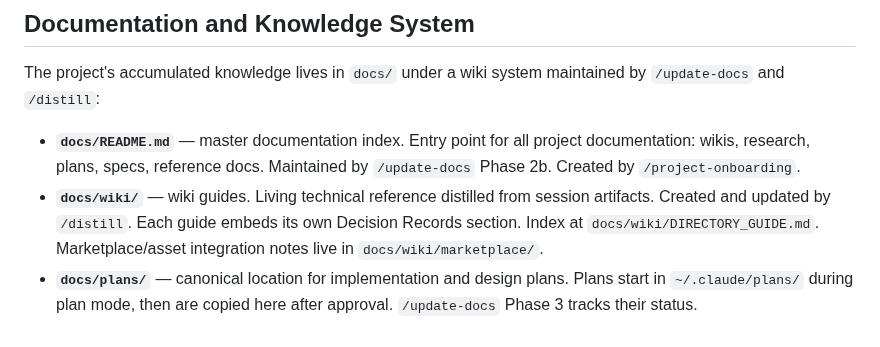
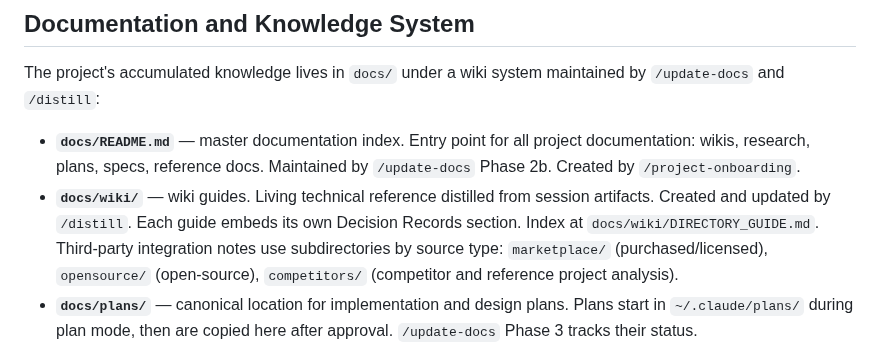
Before and after one commit to oduffy-delphi/coordinator-claude, a Markdown page: plugins/coordinator/CLAUDE.md, the part around the change. Drawn GitHub-style.

Commit message:
chore: genericise wiki subdir convention — remove source-specific language
Replaces "Marketplace/asset integration notes" with a source-type taxonomy:
marketplace/ (purchased/licensed), opensource/ (open-source), competitors/
(competitor and reference project analysis). No UE or web-dev specifics.

Co-Authored-By: Claude Sonnet 4.6 <noreply@anthropic.com>

```diff
--- a/plugins/coordinator/CLAUDE.md
+++ b/plugins/coordinator/CLAUDE.md
@@ -46,7 +46,7 @@ This is a universal principle. Every agent that does codebase research — the E
 The project's accumulated knowledge lives in `docs/` under a wiki system maintained by `/update-docs` and `/distill`:
 
 - **`docs/README.md`** — master documentation index. Entry point for all project documentation: wikis, research, plans, specs, reference docs. Maintained by `/update-docs` Phase 2b. Created by `/project-onboarding`.
-- **`docs/wiki/`** — wiki guides. Living technical reference distilled from session artifacts. Created and updated by `/distill`. Each guide embeds its own Decision Records section. Index at `docs/wiki/DIRECTORY_GUIDE.md`. Marketplace/asset integration notes live in `docs/wiki/marketplace/`.
+- **`docs/wiki/`** — wiki guides. Living technical reference distilled from session artifacts. Created and updated by `/distill`. Each guide embeds its own Decision Records section. Index at `docs/wiki/DIRECTORY_GUIDE.md`. Third-party integration notes use subdirectories by source type: `marketplace/` (purchased/licensed), `opensource/` (open-source), `competitors/` (competitor and reference project analysis).
 - **`docs/plans/`** — canonical location for implementation and design plans. Plans start in `~/.claude/plans/` during plan mode, then are copied here after approval. `/update-docs` Phase 3 tracks their status.
 - **`docs/research/`** — timestamped research outputs from `/deep-research` pipelines. Source files are preserved permanently. Key findings are extracted into the relevant wiki guide by `/distill` (PROMOTE classification).
 
```
